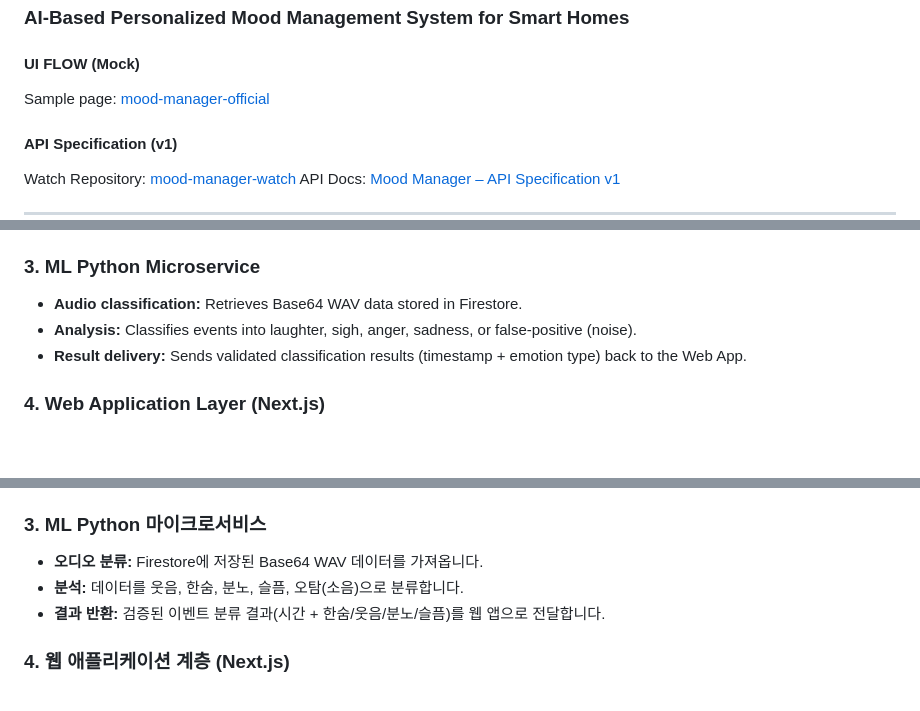
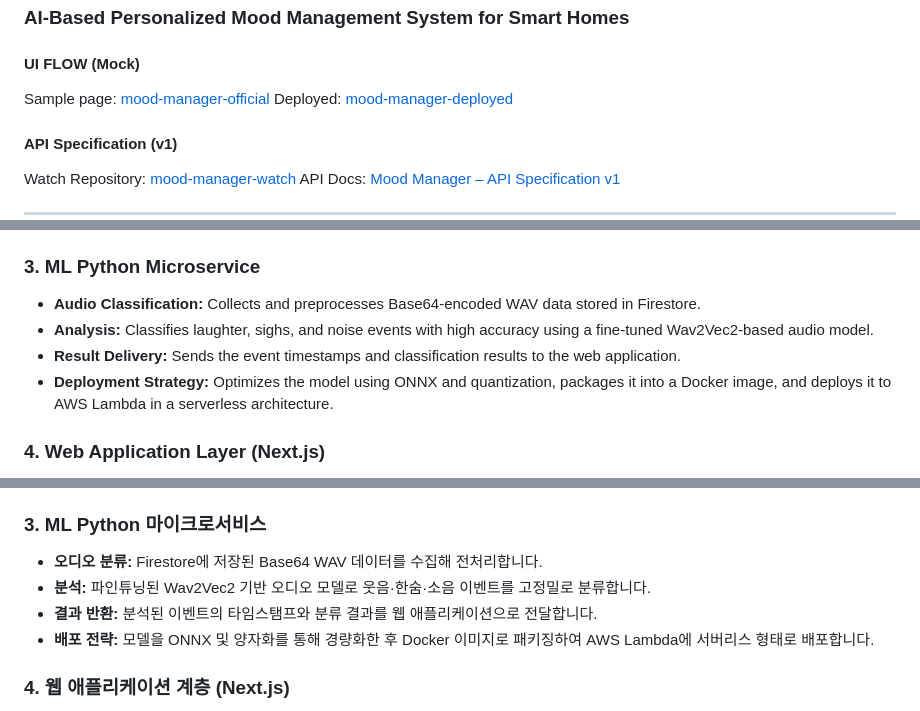
Before and after one commit to Ma-Hyekjin/mood-manager, a Markdown page: README.md, 3 parts joined by grey strips. Rendered like a GitHub page; blank space fills up the shorter version.

Commit message:
Update: README
feat: Add ML features

```diff
--- a/README.md
+++ b/README.md
@@ -4,6 +4,7 @@
 
 #### UI FLOW (Mock)
 Sample page: [mood-manager-official](https://mood-manager-official.vercel.app/)
+Deployed: [mood-manager-deployed](http://54.180.50.127/)
 
 #### API Specification (v1)
 
@@ -47,9 +48,10 @@ The service analyzes biometric signals collected from the WearOS device (such as
 
 ### 3. ML Python Microservice
 
-  * **Audio classification:** Retrieves Base64 WAV data stored in Firestore.
-  * **Analysis:** Classifies events into laughter, sigh, anger, sadness, or false-positive (noise).
-  * **Result delivery:** Sends validated classification results (timestamp + emotion type) back to the Web App.
+  * **Audio Classification:** Collects and preprocesses Base64-encoded WAV data stored in Firestore.
+  * **Analysis:** Classifies laughter, sighs, and noise events with high accuracy using a fine-tuned Wav2Vec2-based audio model.
+  * **Result Delivery:** Sends the event timestamps and classification results to the web application.
+  * **Deployment Strategy:** Optimizes the model using ONNX and quantization, packages it into a Docker image, and deploys it to AWS Lambda in a serverless architecture.
 
 ### 4. Web Application Layer (Next.js)
 
@@ -83,9 +85,10 @@ The service analyzes biometric signals collected from the WearOS device (such as
 
 ### 3. ML Python 마이크로서비스
 
-  * **오디오 분류:** Firestore에 저장된 Base64 WAV 데이터를 가져옵니다.
-  * **분석:** 데이터를 웃음, 한숨, 분노, 슬픔, 오탐(소음)으로 분류합니다.
-  * **결과 반환:** 검증된 이벤트 분류 결과(시간 + 한숨/웃음/분노/슬픔)를 웹 앱으로 전달합니다.
+  * **오디오 분류:** Firestore에 저장된 Base64 WAV 데이터를 수집해 전처리합니다.
+  * **분석:** 파인튜닝된 Wav2Vec2 기반 오디오 모델로 웃음·한숨·소음 이벤트를 고정밀로 분류합니다.
+  * **결과 반환:** 분석된 이벤트의 타임스탬프와 분류 결과를 웹 애플리케이션으로 전달합니다.
+  * **배포 전략:** 모델을 ONNX 및 양자화를 통해 경량화한 후 Docker 이미지로 패키징하여 AWS Lambda에 서버리스 형태로 배포합니다.
 
 ### 4. 웹 애플리케이션 계층 (Next.js)
 
```
Also changed, not shown: other parts of README.md (+2 -2 lines).
